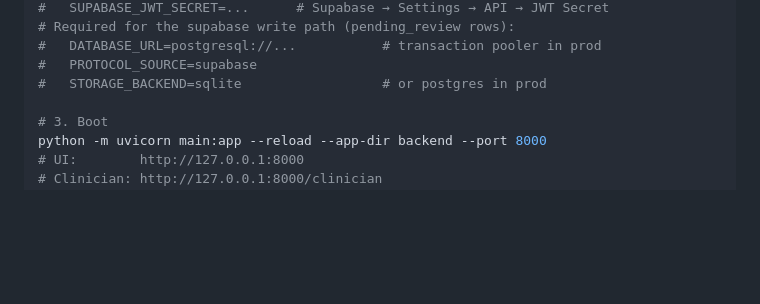
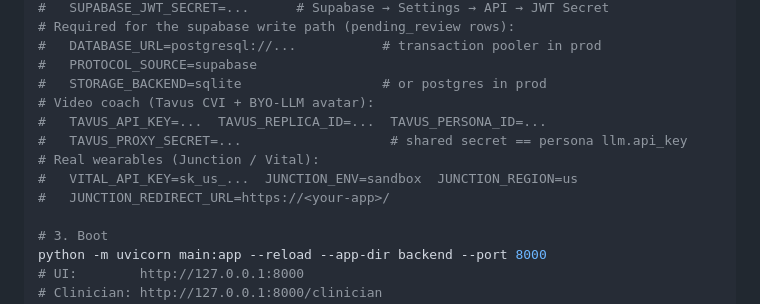
Before and after one commit to AndreChuabio/rehab-as-code, a Markdown page: README.md, the part around one of its changes. Rendered like a GitHub page; blank space fills up the shorter version.

```diff
--- a/README.md
+++ b/README.md
@@ -320,6 +353,12 @@ cp .env.example .env
 #   DATABASE_URL=postgresql://...           # transaction pooler in prod
 #   PROTOCOL_SOURCE=supabase
 #   STORAGE_BACKEND=sqlite                  # or postgres in prod
+# Video coach (Tavus CVI + BYO-LLM avatar):
+#   TAVUS_API_KEY=...  TAVUS_REPLICA_ID=...  TAVUS_PERSONA_ID=...
+#   TAVUS_PROXY_SECRET=...                   # shared secret == persona llm.api_key
+# Real wearables (Junction / Vital):
+#   VITAL_API_KEY=sk_us_...  JUNCTION_ENV=sandbox  JUNCTION_REGION=us
+#   JUNCTION_REDIRECT_URL=https://<your-app>/
 
 # 3. Boot
 python -m uvicorn main:app --reload --app-dir backend --port 8000
```
Also changed, not shown: other parts of README.md (+76 -12 lines), docs/ARCHITECTURE.md (added, +214 -0 lines).
